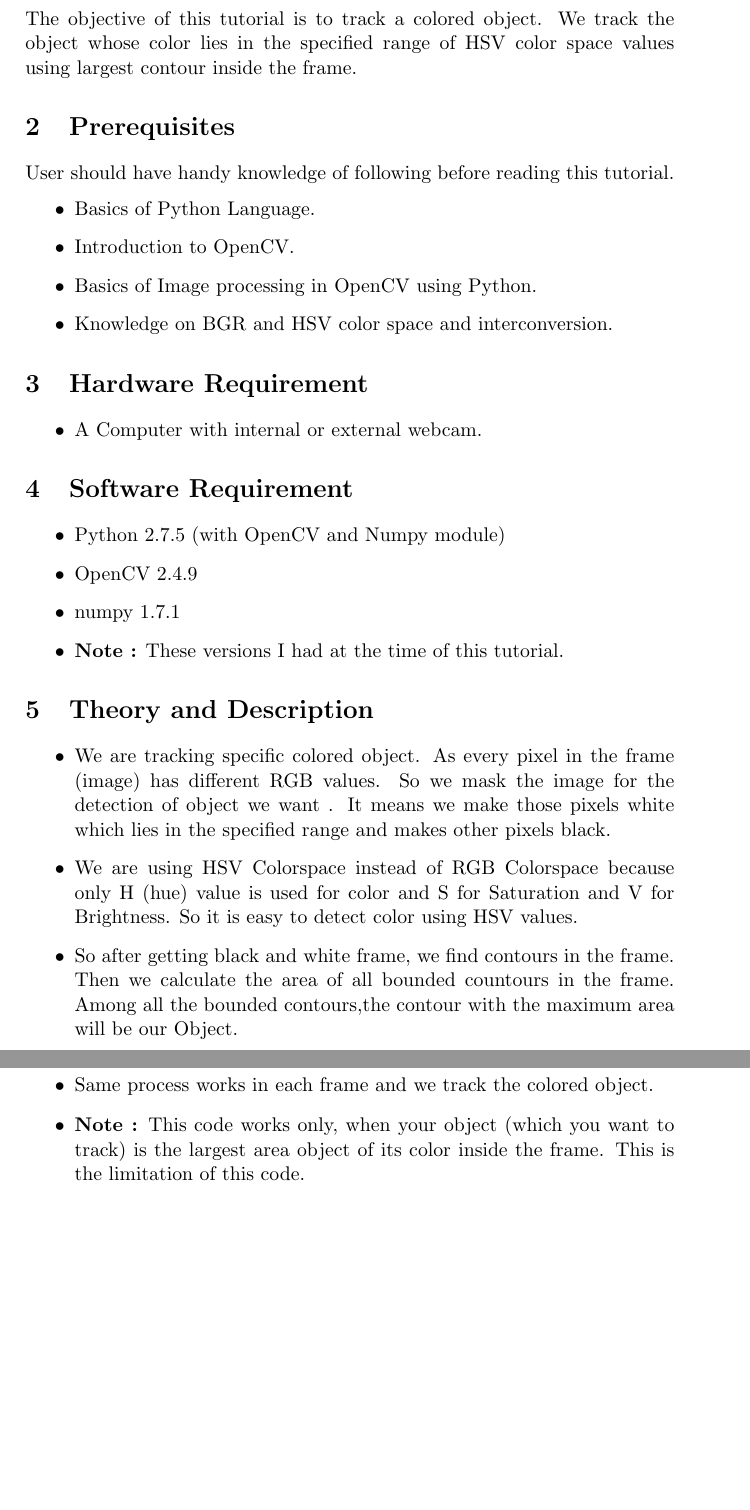
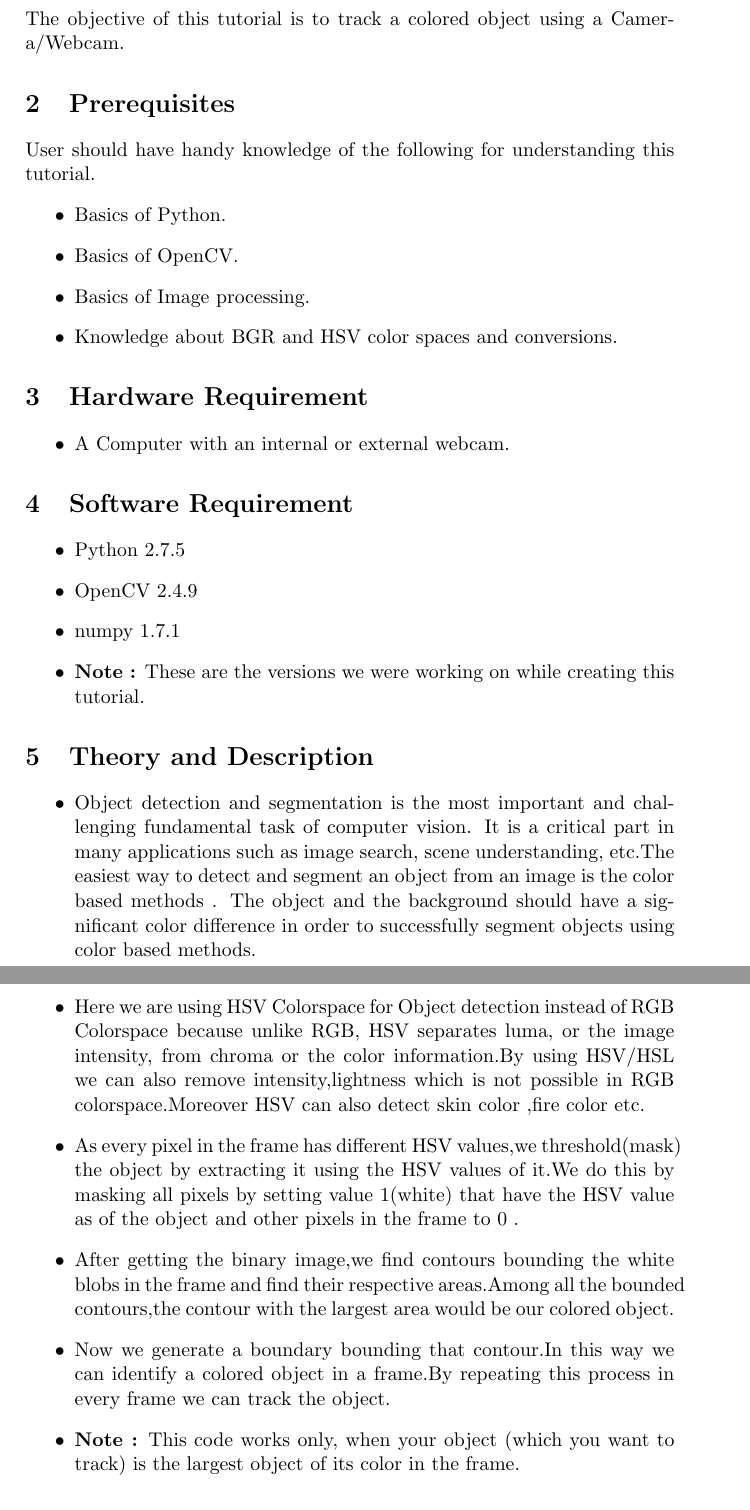
Before and after one commit to eYSIP-2016/Object-Tracking-Camera, a LaTeX document (Tutorials/1. Colored object tracking using HSV/Colored object tracking using HSV.tex): two parts of pages 3 and 4 of 5 before the commit and two parts of pages 3 and 4 of 6 after it, joined at a grey line, cut so that both start at the same text, the shorter picture padded with empty space. Compiled offline with pdfLaTeX.

Commit message:
Made Changes in Tutorial 1

```diff
--- a/Tutorials/1. Colored object tracking using HSV/Colored object tracking using HSV.tex
+++ b/Tutorials/1. Colored object tracking using HSV/Colored object tracking using HSV.tex
@@ -20,35 +20,35 @@
 	\newpage
 	\tableofcontents
 	\newpage
-	\section{Colored object tracking using HSV}
-	The objective of this tutorial is to track a colored object. We track the object whose color lies in the specified range of HSV color space values using largest contour inside the frame.
+	\section{Objective}
+	The objective of this tutorial is to track a colored object using a Camera/Webcam.
 	\section{Prerequisites}
-	User should have handy knowledge of following before reading this tutorial.
+	User should have handy knowledge of the following for understanding this tutorial.
 	\begin{itemize}
-		\item Basics of Python Language.
-		\item Introduction to OpenCV.
-		\item Basics of Image processing in OpenCV using Python.
-		\item Knowledge on BGR and HSV color space and interconversion.
+		\item Basics of Python.
+		\item Basics of OpenCV.
+		\item Basics of Image processing.
+		\item Knowledge about BGR and HSV color spaces and conversions.
 	\end{itemize}
 	\section{Hardware Requirement}
 	\begin{itemize}
-		\item A Computer with internal or external webcam.
+		\item A Computer with an internal or external webcam.
 	\end{itemize}
 	\section{Software Requirement}
 	\begin{itemize}
-		\item Python 2.7.5 (with OpenCV and Numpy module)
+		\item Python 2.7.5
 		\item OpenCV 2.4.9
 		\item numpy 1.7.1
-		\item \textbf{Note :} These versions I had at the time of this tutorial.
+		\item \textbf{Note :} These are the versions we were working on while creating this tutorial.
 	\end{itemize}
 	\section{Theory and Description}
 	\begin{itemize}
-		\item We are tracking specific colored object. As every pixel in the frame (image) has different RGB values. So we mask the image for the detection of object  we want . It means we make those pixels white which lies in the specified range and makes other pixels black.
-		\item We are using HSV Colorspace instead of RGB Colorspace because only H (hue) value is used for color and S for Saturation and V for Brightness. So it is easy to detect color using HSV values.
-		\item So after getting black and white frame, we find contours in the frame. Then we calculate the area of all bounded countours in the frame. Among all the bounded contours,the contour with the maximum area will be our Object.
-		\item Now we generate a red rectangle bounding the object.
-		\item Same process works in each frame and we track the colored object.
-		\item \textbf{Note :} This code works only, when your object (which you want to track) is the largest area object of its color inside the frame. This is the limitation of this code.
+		\item Object detection and segmentation is the most important and challenging fundamental task of computer vision.  It is a critical part in many applications such as image search, scene understanding, etc.The easiest way to detect and segment an object from an image is the color based methods . The object and the background should have a significant color difference in order to successfully  segment objects using color based methods.
+		\item Here we are using HSV Colorspace for Object detection instead of RGB Colorspace because unlike RGB, HSV separates luma, or the image intensity, from chroma or the color information.By using HSV/HSL we can also remove intensity,lightness which is not possible in RGB colorspace.Moreover HSV can also detect skin color ,fire color etc.
+		\item  As every pixel in the frame has different HSV values,we threshold(mask) the object by extracting it using the HSV values of it.We do this by masking all pixels by setting value 1(white) that have the HSV value as of the object and other pixels in the frame to 0 .
+		\item After getting the binary image,we find contours bounding the white blobs in the frame and find their respective areas.Among all the bounded contours,the contour with the largest area would be our colored object.
+		\item Now we generate a boundary bounding that contour.In this way we can identify a colored object in a frame.By repeating this process in every frame we can track the object.
+		\item \textbf{Note :} This code works only, when your object (which you want to track) is the largest object of its color in the frame.
 	\end{itemize}
 	\section{Experiment}
 	The Python code using OpenCV and Numpy is given below.
```
Also changed, not shown: Tutorials/1. Colored object tracking using HSV/Colored object tracking using HSV.pdf, Tutorials/1. Colored object tracking using HSV/image1.jpg, Tutorials/1. Colored object tracking using HSV/image2.jpg, 6 other files.
